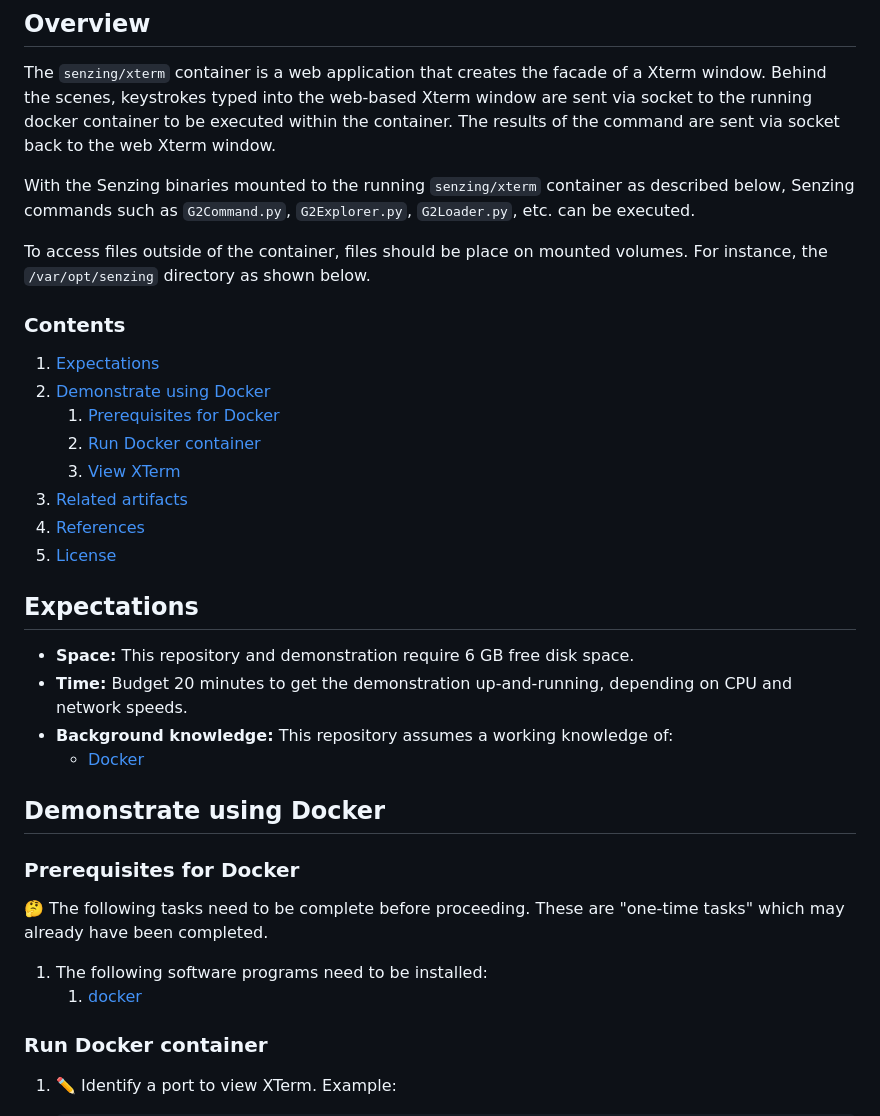
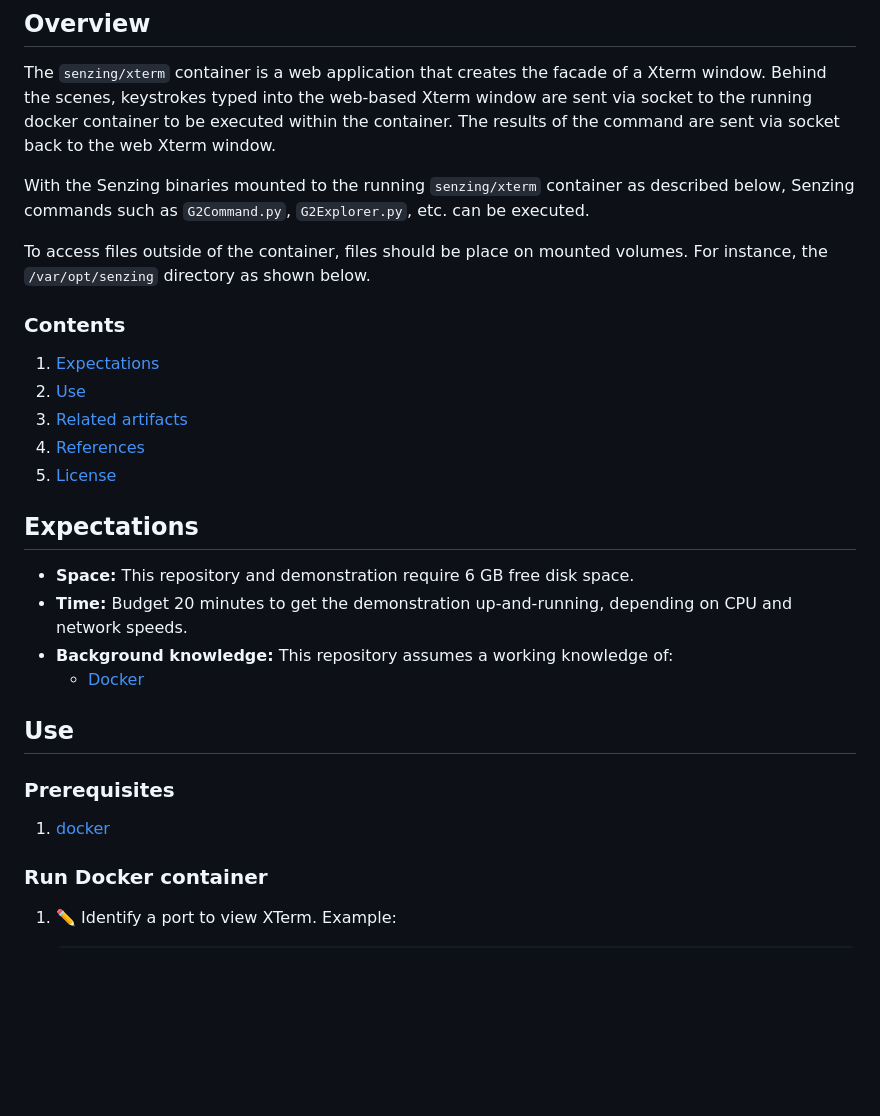
Before and after one commit to senzing-garage/docker-xterm, a Markdown page: README.md, the part around the change. Drawn GitHub-style; blank space fills up the shorter version.

Commit message:
#193 Prepare for versioned release

```diff
--- a/README.md
+++ b/README.md
@@ -12,7 +12,7 @@ Behind the scenes, keystrokes typed into the web-based Xterm window are sent via
 to be executed within the container.  The results of the command are sent via socket back to the web Xterm window.
 
 With the Senzing binaries mounted to the running `senzing/xterm` container as described below,
-Senzing commands such as `G2Command.py`, `G2Explorer.py`, `G2Loader.py`, etc.
+Senzing commands such as `G2Command.py`, `G2Explorer.py`, etc.
 can be executed.
 
 To access files outside of the container, files should be place on mounted volumes.
@@ -21,10 +21,7 @@ For instance, the `/var/opt/senzing` directory as shown below.
 ### Contents
 
 1. [Expectations](#expectations)
-1. [Demonstrate using Docker](#demonstrate-using-docker)
-    1. [Prerequisites for Docker](#prerequisites-for-docker)
-    1. [Run Docker container](#run-docker-container)
-    1. [View XTerm](#view-xterm)
+1. [Use](#use)
 1. [Related artifacts](#related-artifacts)
 1. [References](#references)
 1. [License](#license)
@@ -36,15 +33,11 @@ For instance, the `/var/opt/senzing` directory as shown below.
 - **Background knowledge:** This repository assumes a working knowledge of:
   - [Docker](https://github.com/Senzing/knowledge-base/blob/main/WHATIS/docker.md)
 
-## Demonstrate using Docker
+## Use
 
-### Prerequisites for Docker
+### Prerequisites
 
-:thinking: The following tasks need to be complete before proceeding.
-These are "one-time tasks" which may already have been completed.
-
-1. The following software programs need to be installed:
-    1. [docker](https://github.com/Senzing/knowledge-base/blob/main/HOWTO/install-docker.md)
+1. [docker](https://github.com/Senzing/knowledge-base/blob/main/HOWTO/install-docker.md)
 
 ### Run Docker container
 
```
